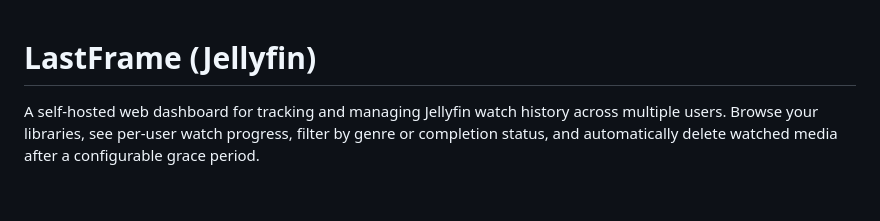
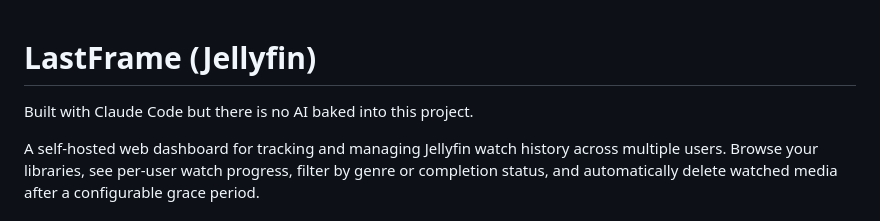
Before and after one commit to shikigamixii/LastFrame, a Markdown page: README.md, the part around the change. Rendered like a GitHub page; blank space fills up the shorter version.

Commit message:
Update README to include project build information
Added a note about the project being built with Claude Code.

```diff
--- a/README.md
+++ b/README.md
@@ -1,4 +1,6 @@
 # LastFrame (Jellyfin)
+
+Built with Claude Code but there is no AI baked into this project.
 
 A self-hosted web dashboard for tracking and managing Jellyfin watch history across multiple users. Browse your libraries, see per-user watch progress, filter by genre or completion status, and automatically delete watched media after a configurable grace period.
 
```
